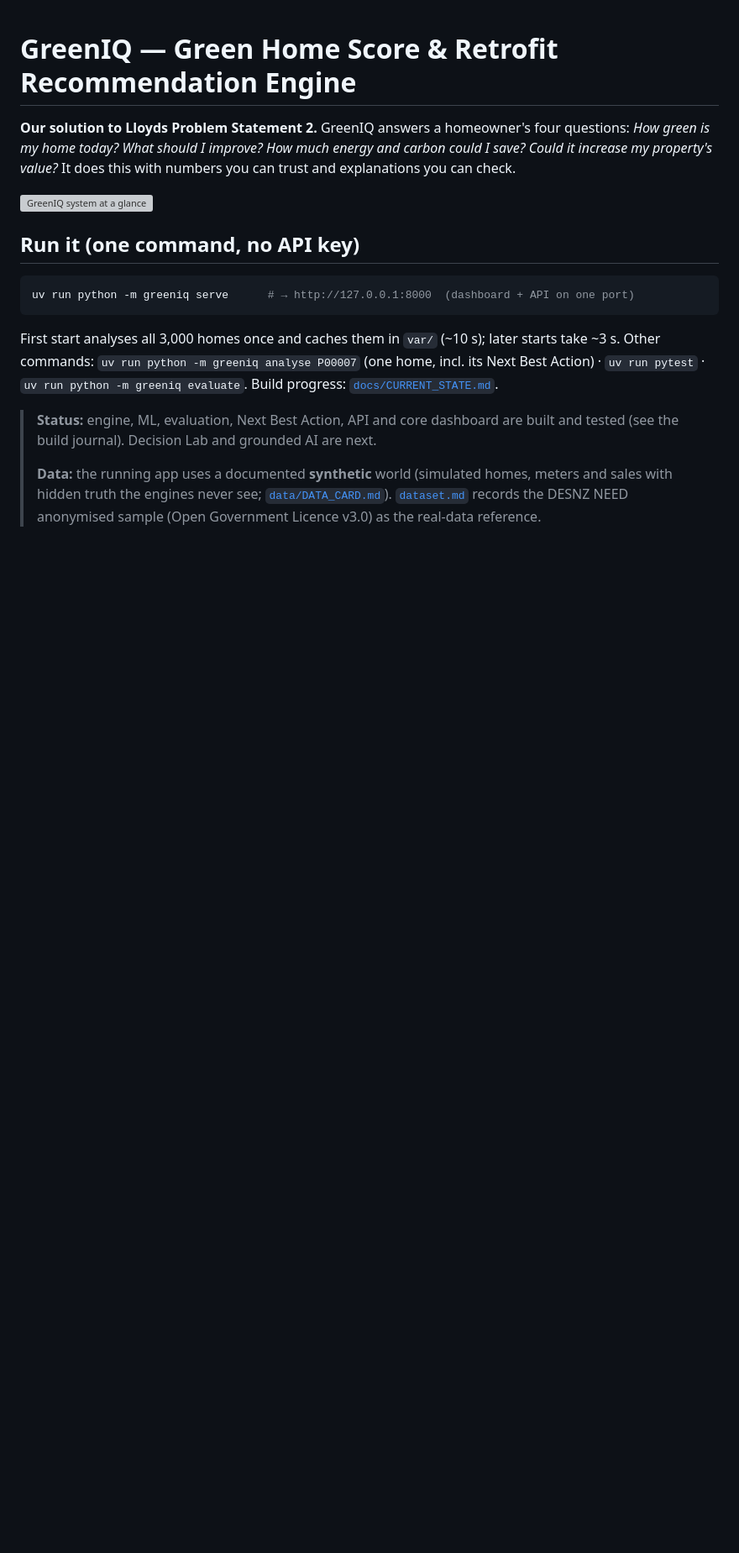
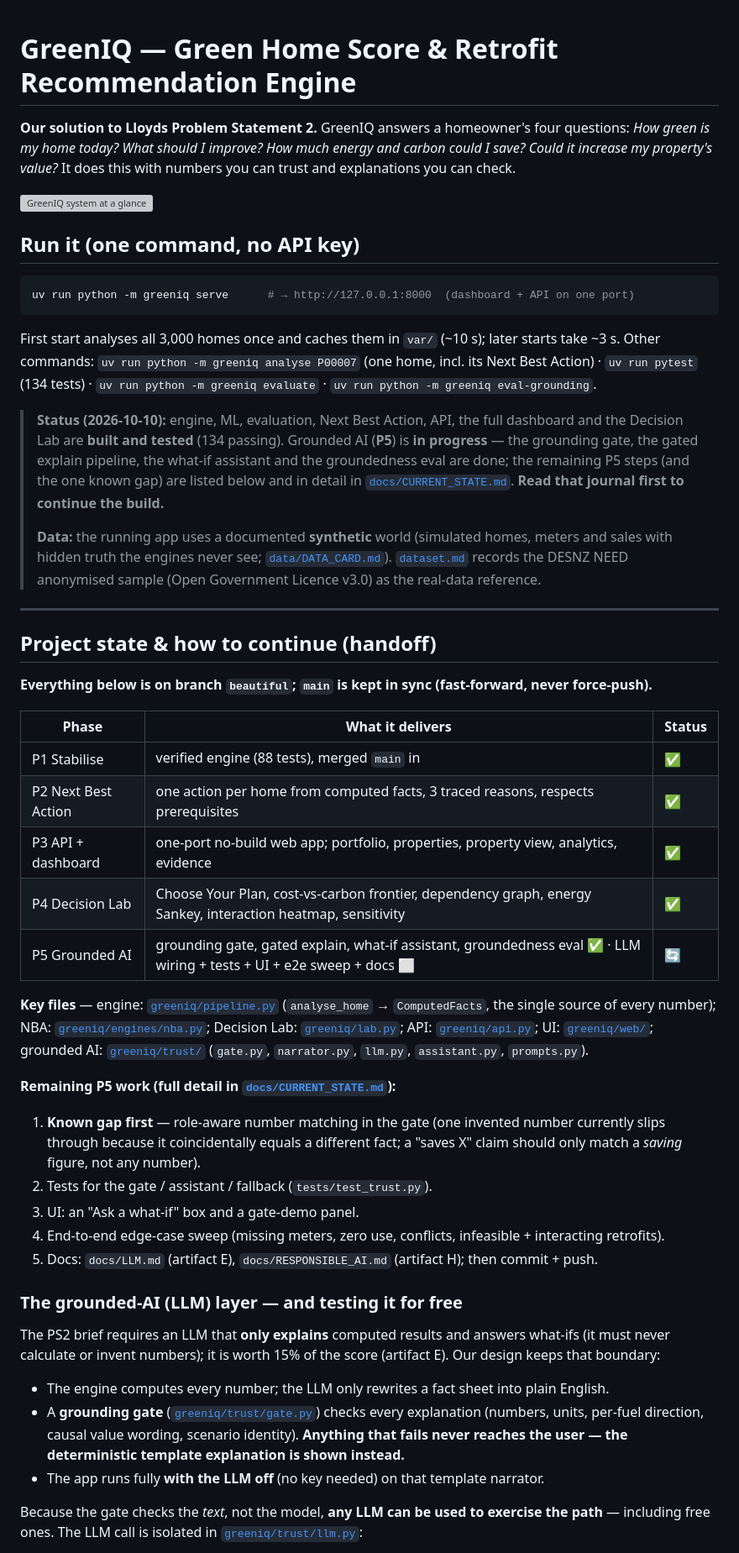
Before and after one commit to saix0x0/greeniq, a Markdown page: README.md, the part around one of its changes. Shown at 84% size. GitHub-like rendering; blank space fills up the shorter version; grey boxes are pictures that could not be loaded.

Commit message:
README: project-state handoff and free-LLM testing options for P5
Co-Authored-By: Claude Opus 4.8 <noreply@anthropic.com>

```diff
--- a/README.md
+++ b/README.md
@@ -15,12 +15,58 @@ uv run python -m greeniq serve      # → http://127.0.0.1:8000  (dashboard + AP
 
 First start analyses all 3,000 homes once and caches them in `var/` (~10 s); later starts take ~3 s.
 Other commands: `uv run python -m greeniq analyse P00007` (one home, incl. its Next Best Action) ·
-`uv run pytest` · `uv run python -m greeniq evaluate`. Build progress: [`docs/CURRENT_STATE.md`](docs/CURRENT_STATE.md).
+`uv run pytest` (134 tests) · `uv run python -m greeniq evaluate` · `uv run python -m greeniq eval-grounding`.
 
-> **Status:** engine, ML, evaluation, Next Best Action, API and core dashboard are built and tested
-> (see the build journal). Decision Lab and grounded AI are next.
+> **Status (2026-10-10):** engine, ML, evaluation, Next Best Action, API, the full dashboard and the
+> Decision Lab are **built and tested** (134 passing). Grounded AI (**P5**) is **in progress** —
+> the grounding gate, the gated explain pipeline, the what-if assistant and the groundedness eval
+> are done; the remaining P5 steps (and the one known gap) are listed below and in detail in
+> [`docs/CURRENT_STATE.md`](docs/CURRENT_STATE.md). **Read that journal first to continue the build.**
 >
 > **Data:** the running app uses a documented **synthetic** world (simulated homes, meters and
 > sales with hidden truth the engines never see; [`data/DATA_CARD.md`](data/DATA_CARD.md)).
 > [`dataset.md`](dataset.md) records the DESNZ NEED anonymised sample (Open Government Licence v3.0)
 > as the real-data reference.
+
+---
+
+## Project state & how to continue (handoff)
+
+**Everything below is on branch `beautiful`; `main` is kept in sync (fast-forward, never force-push).**
+
+| Phase | What it delivers | Status |
+|---|---|---|
+| P1 Stabilise | verified engine (88 tests), merged `main` in | ✅ |
+| P2 Next Best Action | one action per home from computed facts, 3 traced reasons, respects prerequisites | ✅ |
+| P3 API + dashboard | one-port no-build web app; portfolio, properties, property view, analytics, evidence | ✅ |
+| P4 Decision Lab | Choose Your Plan, cost-vs-carbon frontier, dependency graph, energy Sankey, interaction heatmap, sensitivity | ✅ |
+| P5 Grounded AI | grounding gate, gated explain, what-if assistant, groundedness eval ✅ · LLM wiring + tests + UI + e2e sweep + docs ⬜ | 🔄 |
+
+**Key files** — engine: [`greeniq/pipeline.py`](greeniq/pipeline.py) (`analyse_home` → `ComputedFacts`, the single
+source of every number); NBA: [`greeniq/engines/nba.py`](greeniq/engines/nba.py); Decision Lab:
+[`greeniq/lab.py`](greeniq/lab.py); API: [`greeniq/api.py`](greeniq/api.py); UI: [`greeniq/web/`](greeniq/web/);
+grounded AI: [`greeniq/trust/`](greeniq/trust/) (`gate.py`, `narrator.py`, `llm.py`, `assistant.py`, `prompts.py`).
+
+**Remaining P5 work (full detail in [`docs/CURRENT_STATE.md`](docs/CURRENT_STATE.md)):**
+1. **Known gap first** — role-aware number matching in the gate (one invented number currently slips
+   through because it coincidentally equals a different fact; a "saves X" claim should only match a
+   *saving* figure, not any number).
+2. Tests for the gate / assistant / fallback (`tests/test_trust.py`).
+3. UI: an "Ask a what-if" box and a gate-demo panel.
+4. End-to-end edge-case sweep (missing meters, zero use, conflicts, infeasible + interacting retrofits).
+5. Docs: `docs/LLM.md` (artifact E), `docs/RESPONSIBLE_AI.md` (artifact H); then commit + push.
+
+### The grounded-AI (LLM) layer — and testing it for free
+
+The PS2 brief requires an LLM that **only explains** computed results and answers what-ifs (it must never
+calculate or invent numbers); it is worth 15% of the score (artifact E). Our design keeps that boundary:
+
+- The engine computes every number; the LLM only rewrites a fact sheet into plain English.
+- A **grounding gate** ([`greeniq/trust/gate.py`](greeniq/trust/gate.py)) checks every explanation (numbers,
+  units, per-fuel direction, causal value wording, scenario identity). **Anything that fails never reaches the
+  user — the deterministic template explanation is shown instead.**
+- The app runs fully **with the LLM off** (no key needed) on that template narrator.
+
+Because the gate checks the *text*, not the model, **any LLM can be used to exercise the path** — including
+free ones. The LLM call is isolated in [`greeniq/trust/llm.py`](greeniq/trust/llm.py):
+
```
Also changed, not shown: other parts of README.md (+12 -0 lines).
